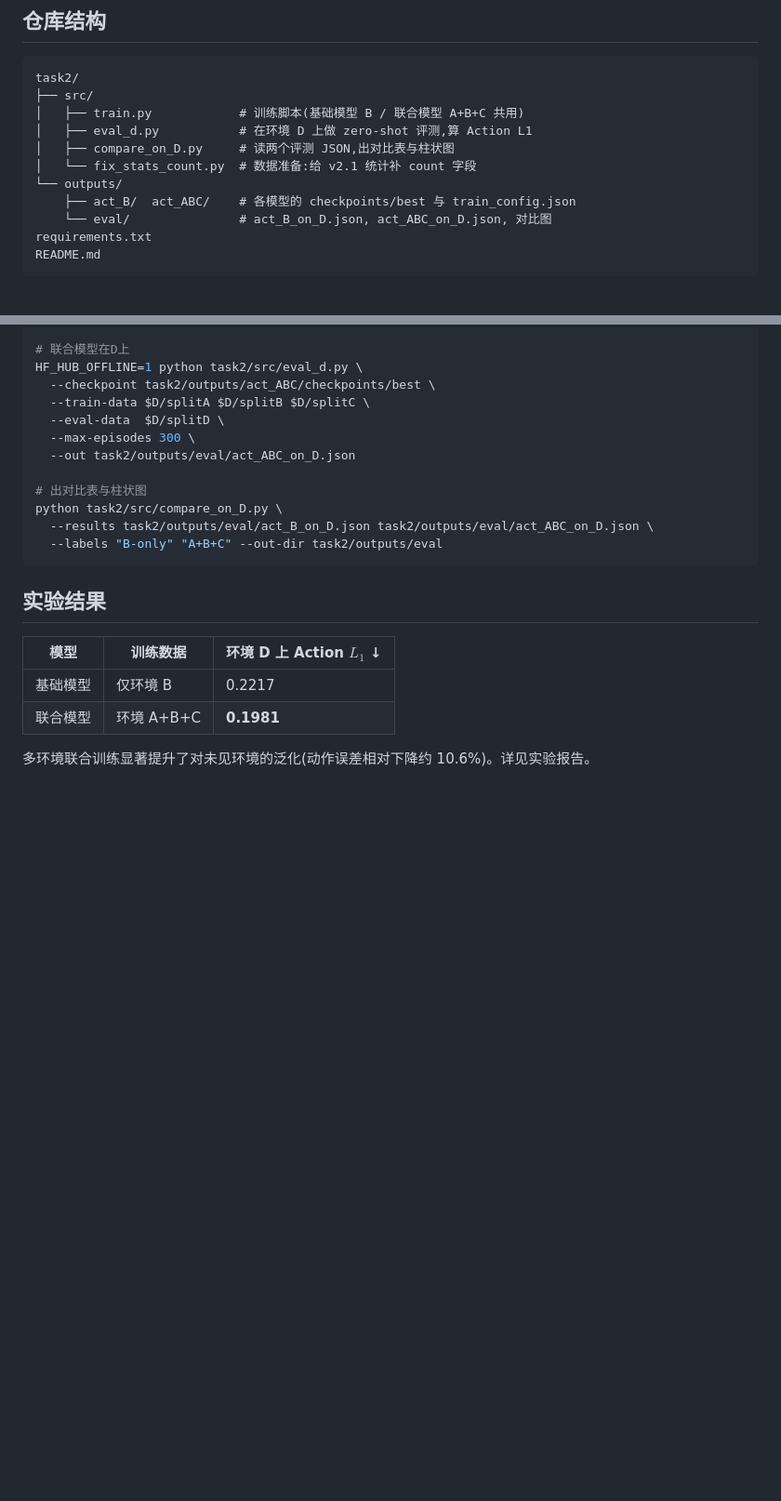
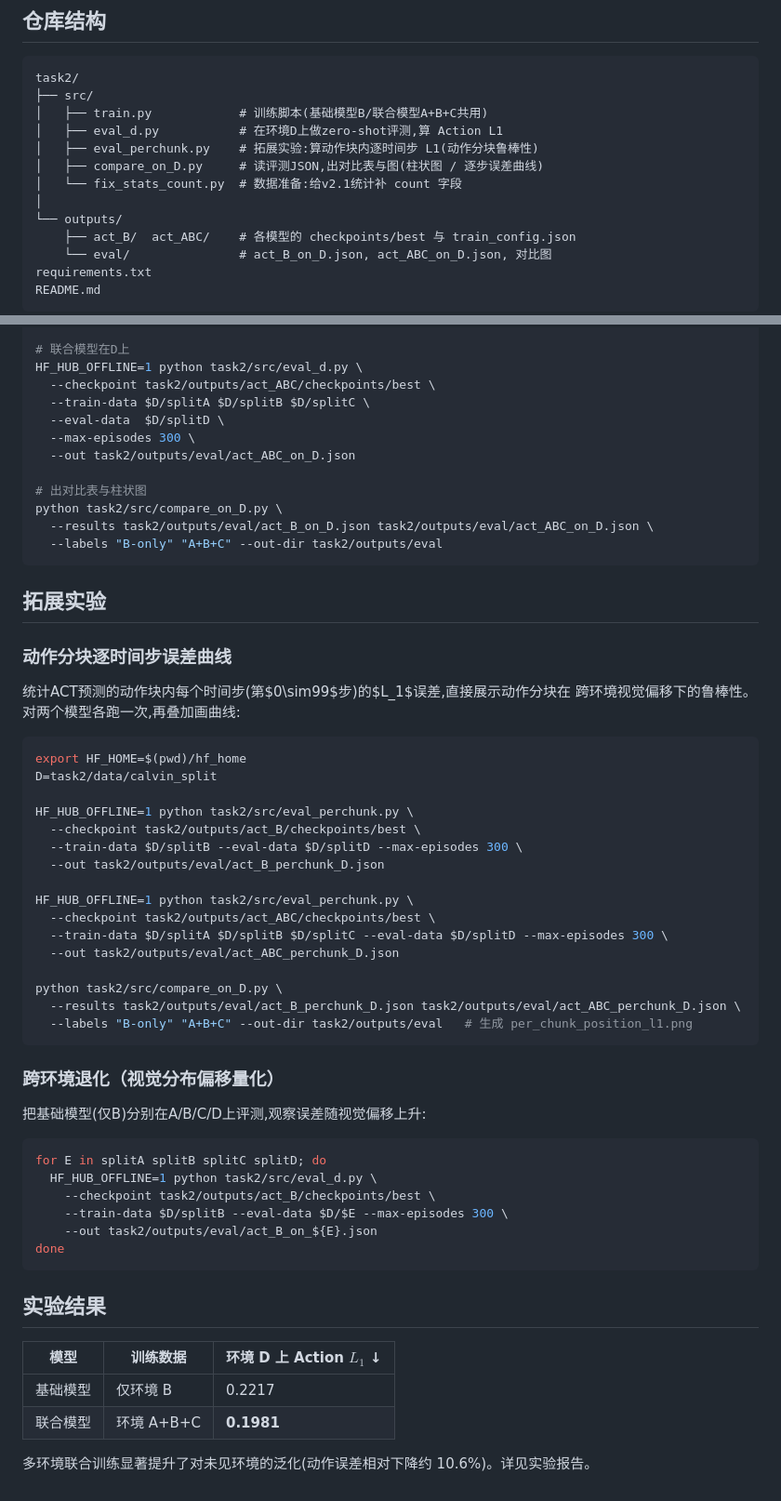
Before and after one commit to LuBei1022/CV-Final-PJ, a Markdown page: README.md, 2 parts joined by grey strips. Shown at 93% size. Drawn GitHub-style; blank space fills up the shorter version.

Commit message:
Revise README for clarity and add new experiment section
Updated the README with new experiment details and clarified existing script descriptions.

````diff
--- a/README.md
+++ b/README.md
@@ -10,10 +10,12 @@
 ```
 task2/
 ├── src/
-│   ├── train.py            # 训练脚本(基础模型 B / 联合模型 A+B+C 共用)
-│   ├── eval_d.py           # 在环境 D 上做 zero-shot 评测,算 Action L1
-│   ├── compare_on_D.py     # 读两个评测 JSON,出对比表与柱状图
-│   └── fix_stats_count.py  # 数据准备:给 v2.1 统计补 count 字段
+│   ├── train.py            # 训练脚本(基础模型B/联合模型A+B+C共用)
+│   ├── eval_d.py           # 在环境D上做zero-shot评测,算 Action L1
+│   ├── eval_perchunk.py    # 拓展实验:算动作块内逐时间步 L1(动作分块鲁棒性)
+│   ├── compare_on_D.py     # 读评测JSON,出对比表与图(柱状图 / 逐步误差曲线)
+│   └── fix_stats_count.py  # 数据准备:给v2.1统计补 count 字段
+│
 └── outputs/
     ├── act_B/  act_ABC/    # 各模型的 checkpoints/best 与 train_config.json
     └── eval/               # act_B_on_D.json, act_ABC_on_D.json, 对比图
@@ -134,6 +136,43 @@ python task2/src/compare_on_D.py \
   --labels "B-only" "A+B+C" --out-dir task2/outputs/eval
 ```
 
+## 拓展实验
+
+### 动作分块逐时间步误差曲线
+统计ACT预测的动作块内每个时间步(第$0\sim99$步)的$L_1$误差,直接展示动作分块在
+跨环境视觉偏移下的鲁棒性。对两个模型各跑一次,再叠加画曲线:
+
+```bash
+export HF_HOME=$(pwd)/hf_home
+D=task2/data/calvin_split
+
+HF_HUB_OFFLINE=1 python task2/src/eval_perchunk.py \
+  --checkpoint task2/outputs/act_B/checkpoints/best \
+  --train-data $D/splitB --eval-data $D/splitD --max-episodes 300 \
+  --out task2/outputs/eval/act_B_perchunk_D.json
+
+HF_HUB_OFFLINE=1 python task2/src/eval_perchunk.py \
+  --checkpoint task2/outputs/act_ABC/checkpoints/best \
+  --train-data $D/splitA $D/splitB $D/splitC --eval-data $D/splitD --max-episodes 300 \
+  --out task2/outputs/eval/act_ABC_perchunk_D.json
+
+python task2/src/compare_on_D.py \
+  --results task2/outputs/eval/act_B_perchunk_D.json task2/outputs/eval/act_ABC_perchunk_D.json \
+  --labels "B-only" "A+B+C" --out-dir task2/outputs/eval   # 生成 per_chunk_position_l1.png
+```
+
+### 跨环境退化（视觉分布偏移量化）
+把基础模型(仅B)分别在A/B/C/D上评测,观察误差随视觉偏移上升:
+
+```bash
+for E in splitA splitB splitC splitD; do
+  HF_HUB_OFFLINE=1 python task2/src/eval_d.py \
+    --checkpoint task2/outputs/act_B/checkpoints/best \
+    --train-data $D/splitB --eval-data $D/$E --max-episodes 300 \
+    --out task2/outputs/eval/act_B_on_${E}.json
+done
+```
+
 ## 实验结果
 
 | 模型 | 训练数据 | 环境 D 上 Action $L_1$ ↓ |
````
